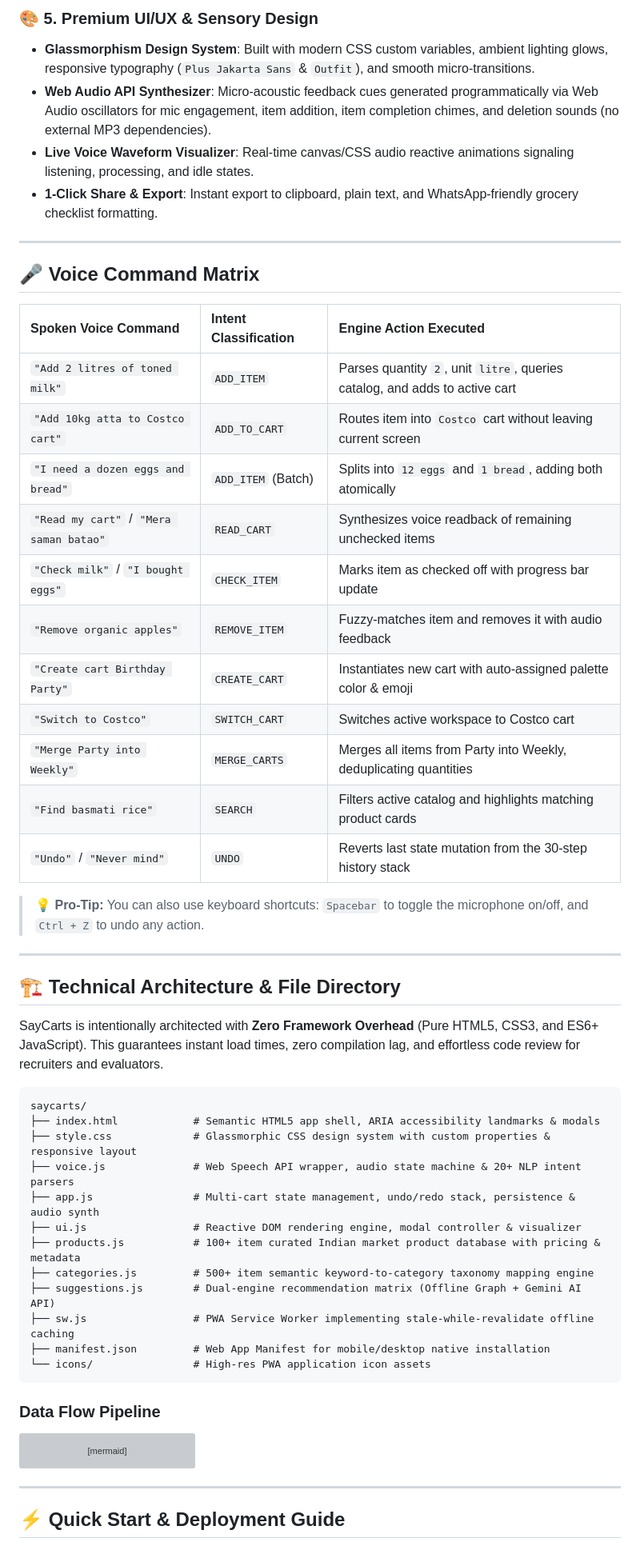
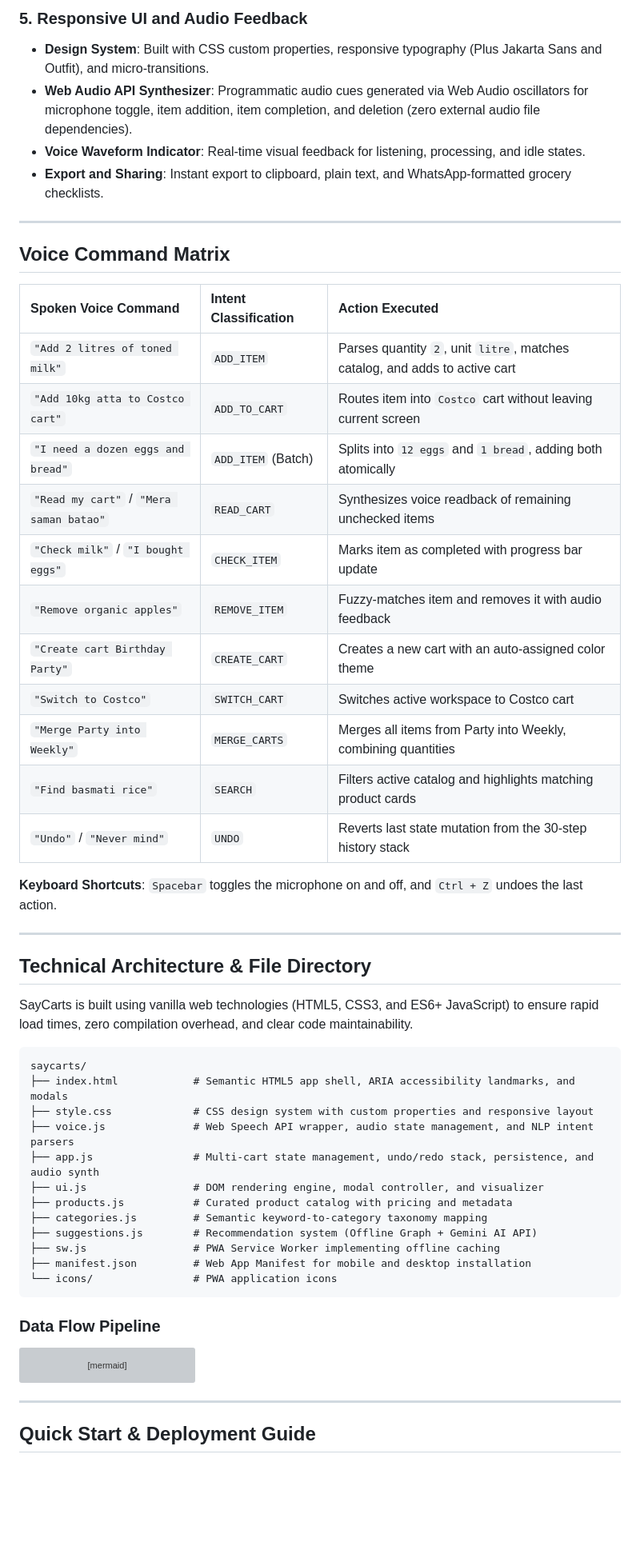
Before and after one commit to TanyaChandrakar27/saycarts, a Markdown page: README.md, the part around one of its changes. Shown at 80% size. Rendered like a GitHub page; blank space fills up the shorter version; grey boxes are pictures that could not be loaded.

````diff
--- a/README.md
+++ b/README.md
@@ -91,51 +104,51 @@ In reality, everyday consumers juggle multiple distinct shopping contexts simult
 
-### 🎨 5. Premium UI/UX & Sensory Design
-* **Glassmorphism Design System**: Built with modern CSS custom variables, ambient lighting glows, responsive typography (`Plus Jakarta Sans` & `Outfit`), and smooth micro-transitions.
-* **Web Audio API Synthesizer**: Micro-acoustic feedback cues generated programmatically via Web Audio oscillators for mic engagement, item addition, item completion chimes, and deletion sounds (no external MP3 dependencies).
-* **Live Voice Waveform Visualizer**: Real-time canvas/CSS audio reactive animations signaling listening, processing, and idle states.
-* **1-Click Share & Export**: Instant export to clipboard, plain text, and WhatsApp-friendly grocery checklist formatting.
+### 5. Responsive UI and Audio Feedback
+* **Design System**: Built with CSS custom properties, responsive typography (Plus Jakarta Sans and Outfit), and micro-transitions.
+* **Web Audio API Synthesizer**: Programmatic audio cues generated via Web Audio oscillators for microphone toggle, item addition, item completion, and deletion (zero external audio file dependencies).
+* **Voice Waveform Indicator**: Real-time visual feedback for listening, processing, and idle states.
+* **Export and Sharing**: Instant export to clipboard, plain text, and WhatsApp-formatted grocery checklists.
 
 ---
 
 <a id="voice-command-matrix"></a>
-## 🎤 Voice Command Matrix
+## Voice Command Matrix
 
-| Spoken Voice Command | Intent Classification | Engine Action Executed |
+| Spoken Voice Command | Intent Classification | Action Executed |
 | :--- | :--- | :--- |
-| `"Add 2 litres of toned milk"` | `ADD_ITEM` | Parses quantity `2`, unit `litre`, queries catalog, and adds to active cart |
+| `"Add 2 litres of toned milk"` | `ADD_ITEM` | Parses quantity `2`, unit `litre`, matches catalog, and adds to active cart |
 | `"Add 10kg atta to Costco cart"` | `ADD_TO_CART` | Routes item into `Costco` cart without leaving current screen |
 | `"I need a dozen eggs and bread"` | `ADD_ITEM` (Batch) | Splits into `12 eggs` and `1 bread`, adding both atomically |
 | `"Read my cart"` / `"Mera saman batao"` | `READ_CART` | Synthesizes voice readback of remaining unchecked items |
-| `"Check milk"` / `"I bought eggs"` | `CHECK_ITEM` | Marks item as checked off with progress bar update |
+| `"Check milk"` / `"I bought eggs"` | `CHECK_ITEM` | Marks item as completed with progress bar update |
 | `"Remove organic apples"` | `REMOVE_ITEM` | Fuzzy-matches item and removes it with audio feedback |
-| `"Create cart Birthday Party"` | `CREATE_CART` | Instantiates new cart with auto-assigned palette color & emoji |
+| `"Create cart Birthday Party"` | `CREATE_CART` | Creates a new cart with an auto-assigned color theme |
 | `"Switch to Costco"` | `SWITCH_CART` | Switches active workspace to Costco cart |
-| `"Merge Party into Weekly"` | `MERGE_CARTS` | Merges all items from Party into Weekly, deduplicating quantities |
+| `"Merge Party into Weekly"` | `MERGE_CARTS` | Merges all items from Party into Weekly, combining quantities |
 | `"Find basmati rice"` | `SEARCH` | Filters active catalog and highlights matching product cards |
 | `"Undo"` / `"Never mind"` | `UNDO` | Reverts last state mutation from the 30-step history stack |
 
-> 💡 **Pro-Tip:** You can also use keyboard shortcuts: `Spacebar` to toggle the microphone on/off, and `Ctrl + Z` to undo any action.
+**Keyboard Shortcuts**: `Spacebar` toggles the microphone on and off, and `Ctrl + Z` undoes the last action.
 
 ---
 
 <a id="technical-architecture"></a>
-## 🏗️ Technical Architecture & File Directory
+## Technical Architecture & File Directory
 
-SayCarts is intentionally architected with **Zero Framework Overhead** (Pure HTML5, CSS3, and ES6+ JavaScript). This guarantees instant load times, zero compilation lag, and effortless code review for recruiters and evaluators.
+SayCarts is built using vanilla web technologies (HTML5, CSS3, and ES6+ JavaScript) to ensure rapid load times, zero compilation overhead, and clear code maintainability.
 
 ```
 saycarts/
-├── index.html            # Semantic HTML5 app shell, ARIA accessibility landmarks & modals
-├── style.css             # Glassmorphic CSS design system with custom properties & responsive layout
-├── voice.js              # Web Speech API wrapper, audio state machine & 20+ NLP intent parsers
-├── app.js                # Multi-cart state management, undo/redo stack, persistence & audio synth
-├── ui.js                 # Reactive DOM rendering engine, modal controller & visualizer
-├── products.js           # 100+ item curated Indian market product database with pricing & metadata
-├── categories.js         # 500+ item semantic keyword-to-category taxonomy mapping engine
-├── suggestions.js        # Dual-engine recommendation matrix (Offline Graph + Gemini AI API)
-├── sw.js                 # PWA Service Worker implementing stale-while-revalidate offline caching
-├── manifest.json         # Web App Manifest for mobile/desktop native installation
-└── icons/                # High-res PWA application icon assets
+├── index.html            # Semantic HTML5 app shell, ARIA accessibility landmarks, and modals
+├── style.css             # CSS design system with custom properties and responsive layout
+├── voice.js              # Web Speech API wrapper, audio state management, and NLP intent parsers
+├── app.js                # Multi-cart state management, undo/redo stack, persistence, and audio synth
+├── ui.js                 # DOM rendering engine, modal controller, and visualizer
+├── products.js           # Curated product catalog with pricing and metadata
+├── categories.js         # Semantic keyword-to-category taxonomy mapping
+├── suggestions.js        # Recommendation system (Offline Graph + Gemini AI API)
+├── sw.js                 # PWA Service Worker implementing offline caching
+├── manifest.json         # Web App Manifest for mobile and desktop installation
+└── icons/                # PWA application icons
 ```
 
 ### Data Flow Pipeline
@@ -159,5 +172,5 @@ graph TD
 ---
 
 <a id="quick-start"></a>
-## ⚡ Quick Start & Deployment Guide
+## Quick Start & Deployment Guide
 
````
Also changed, not shown: other parts of README.md (+81 -68 lines).
